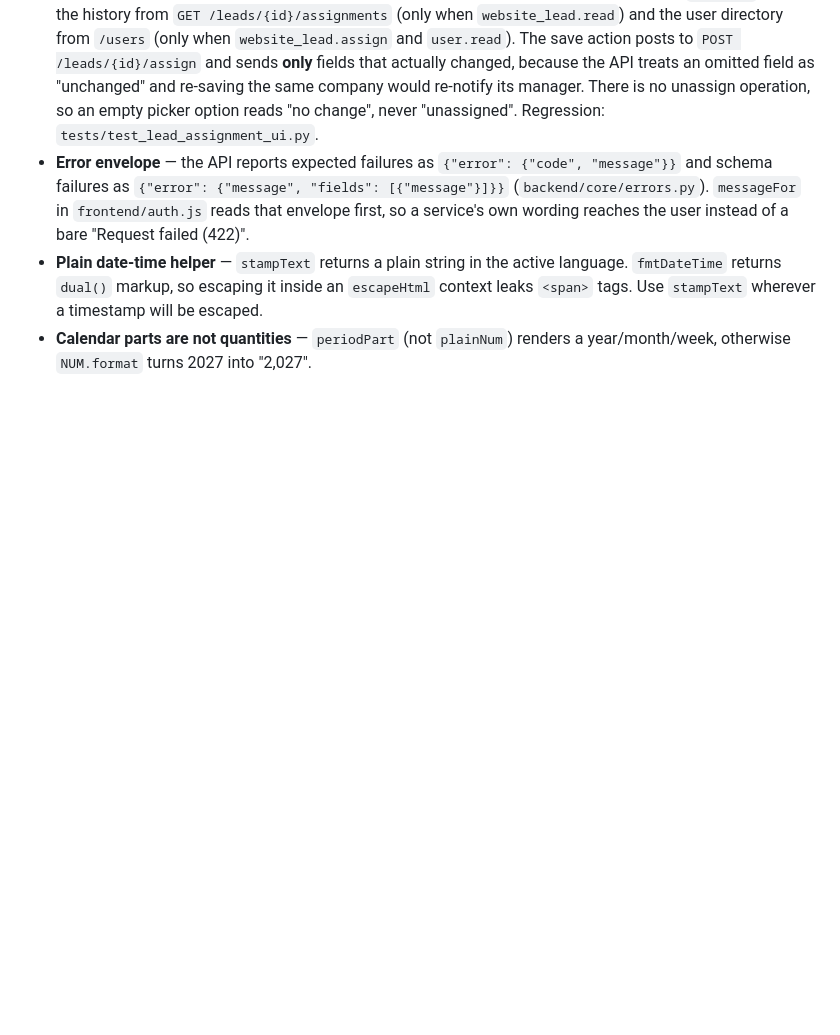
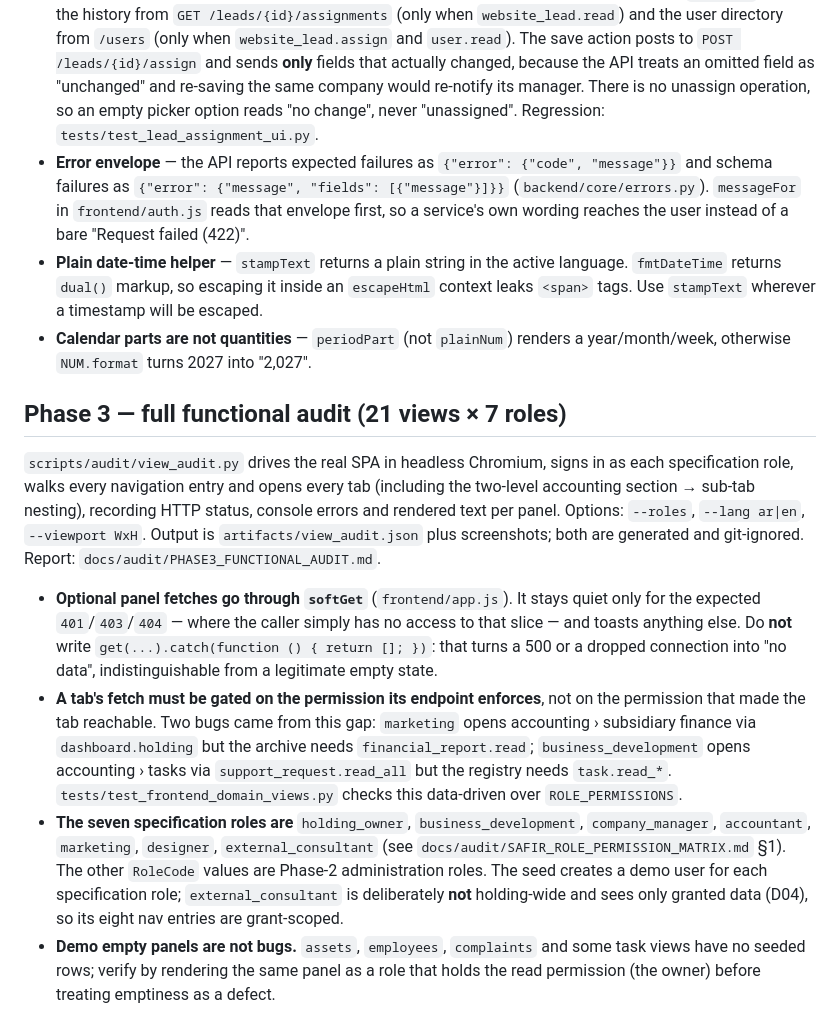
Before and after one commit to startgroup2022-tech/feras, a Markdown page: AGENTS.md, the part around the change. Rendered like a GitHub page; blank space fills up the shorter version.

Commit message:
docs(agents): record Phase 3 audit findings and softGet convention

```diff
--- a/AGENTS.md
+++ b/AGENTS.md
@@ -617,3 +617,37 @@ business rules and security controls are unchanged.
   will be escaped.
 - **Calendar parts are not quantities** — `periodPart` (not `plainNum`) renders
   a year/month/week, otherwise `NUM.format` turns 2027 into "2,027".
+
+## Phase 3 — full functional audit (21 views × 7 roles)
+
+`scripts/audit/view_audit.py` drives the real SPA in headless Chromium, signs in
+as each specification role, walks every navigation entry and opens every tab
+(including the two-level accounting section → sub-tab nesting), recording HTTP
+status, console errors and rendered text per panel. Options: `--roles`,
+`--lang ar|en`, `--viewport WxH`. Output is `artifacts/view_audit.json` plus
+screenshots; both are generated and git-ignored. Report:
+`docs/audit/PHASE3_FUNCTIONAL_AUDIT.md`.
+
+- **Optional panel fetches go through `softGet`** (`frontend/app.js`). It stays
+  quiet only for the expected `401`/`403`/`404` — where the caller simply has no
+  access to that slice — and toasts anything else. Do **not** write
+  `get(...).catch(function () { return []; })`: that turns a 500 or a dropped
+  connection into "no data", indistinguishable from a legitimate empty state.
+- **A tab's fetch must be gated on the permission its endpoint enforces**, not
+  on the permission that made the tab reachable. Two bugs came from this gap:
+  `marketing` opens accounting › subsidiary finance via `dashboard.holding` but
+  the archive needs `financial_report.read`; `business_development` opens
+  accounting › tasks via `support_request.read_all` but the registry needs
+  `task.read_*`. `tests/test_frontend_domain_views.py` checks this data-driven
+  over `ROLE_PERMISSIONS`.
+- **The seven specification roles are** `holding_owner`, `business_development`,
+  `company_manager`, `accountant`, `marketing`, `designer`,
+  `external_consultant` (see `docs/audit/SAFIR_ROLE_PERMISSION_MATRIX.md` §1).
+  The other `RoleCode` values are Phase-2 administration roles. The seed
+  creates a demo user for each specification role;
+  `external_consultant` is deliberately **not** holding-wide and sees only
+  granted data (D04), so its eight nav entries are grant-scoped.
+- **Demo empty panels are not bugs.** `assets`, `employees`, `complaints` and
+  some task views have no seeded rows; verify by rendering the same panel as a
+  role that holds the read permission (the owner) before treating emptiness as
+  a defect.
```
